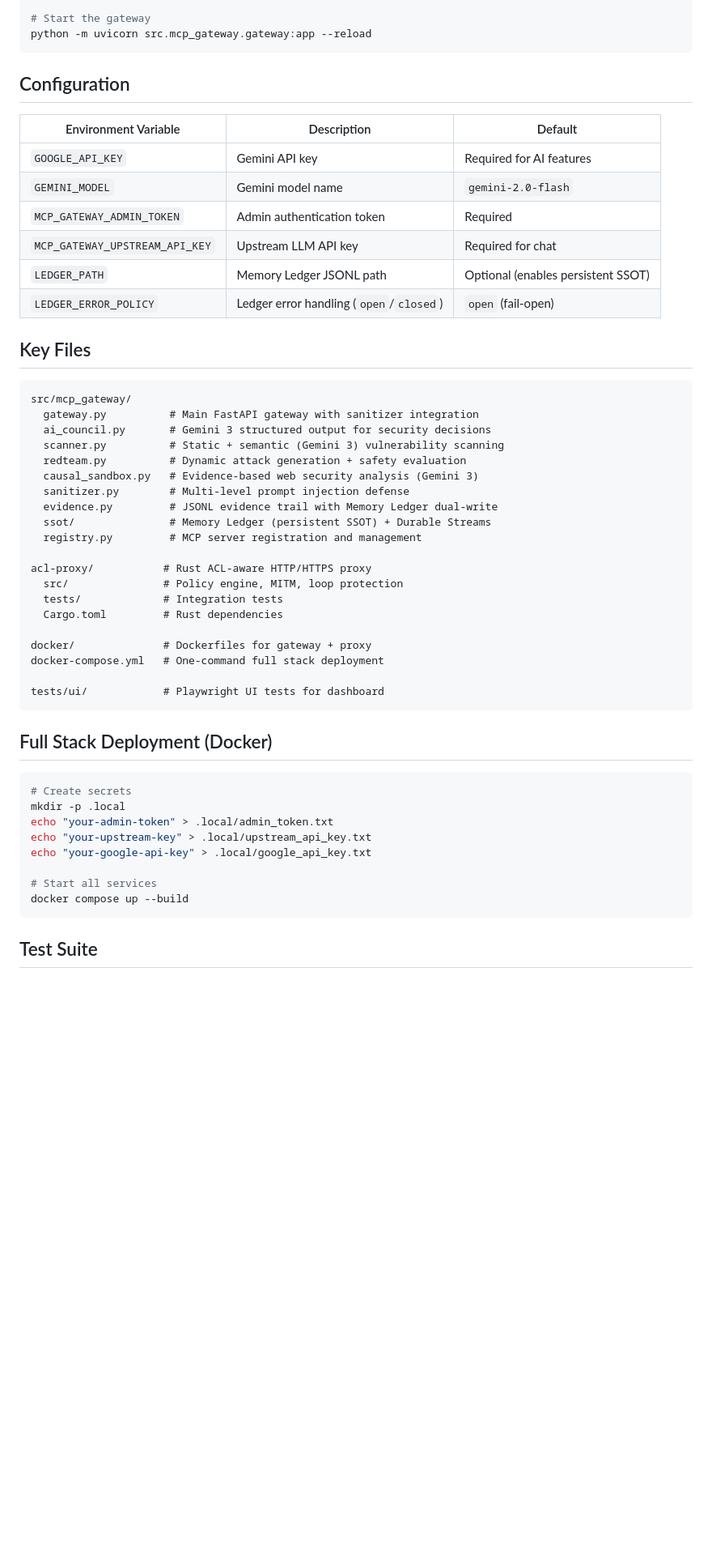
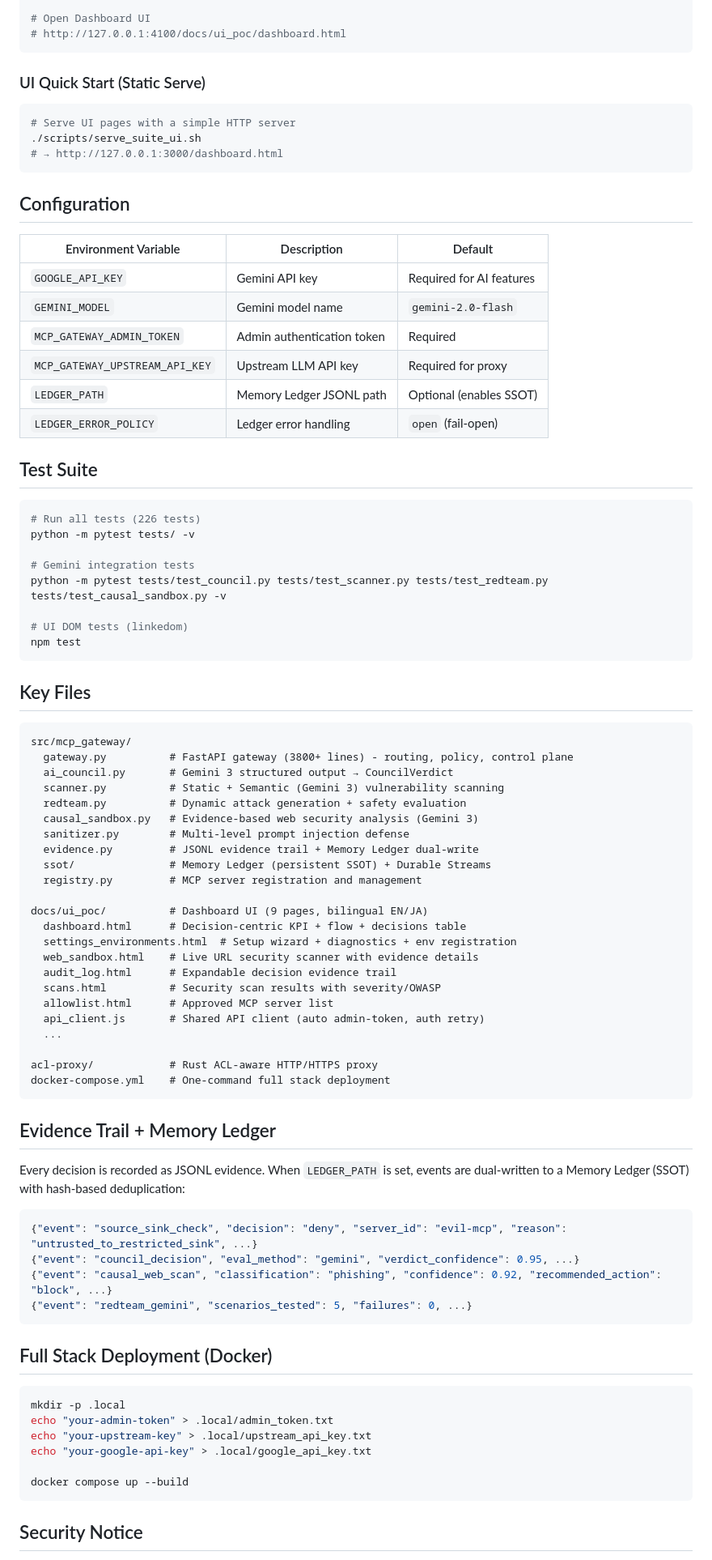
Before and after one commit to minorumochizuki2015-ship-it/mcp-gateway-gemini3, a Markdown page: README.md, the part around one of its changes. Shown at 81% size. Rendered like a GitHub page; blank space fills up the shorter version.

````diff
--- a/README.md
+++ b/README.md
@@ -73,6 +138,14 @@ python -m pytest tests/ -v
 
-# Start the gateway
-python -m uvicorn src.mcp_gateway.gateway:app --reload
+# Open Dashboard UI
+# http://127.0.0.1:4100/docs/ui_poc/dashboard.html
+```
+
+### UI Quick Start (Static Serve)
+
+```bash
+# Serve UI pages with a simple HTTP server
+./scripts/serve_suite_ui.sh
+# → http://127.0.0.1:3000/dashboard.html
 ```
 
 ## Configuration
@@ -82,47 +155,72 @@ python -m uvicorn src.mcp_gateway.gateway:app --reload
 | `GOOGLE_API_KEY` | Gemini API key | Required for AI features |
 | `GEMINI_MODEL` | Gemini model name | `gemini-2.0-flash` |
 | `MCP_GATEWAY_ADMIN_TOKEN` | Admin authentication token | Required |
-| `MCP_GATEWAY_UPSTREAM_API_KEY` | Upstream LLM API key | Required for chat |
-| `LEDGER_PATH` | Memory Ledger JSONL path | Optional (enables persistent SSOT) |
-| `LEDGER_ERROR_POLICY` | Ledger error handling (`open`/`closed`) | `open` (fail-open) |
+| `MCP_GATEWAY_UPSTREAM_API_KEY` | Upstream LLM API key | Required for proxy |
+| `LEDGER_PATH` | Memory Ledger JSONL path | Optional (enables SSOT) |
+| `LEDGER_ERROR_POLICY` | Ledger error handling | `open` (fail-open) |
+
+## Test Suite
+
+```bash
+# Run all tests (226 tests)
+python -m pytest tests/ -v
+
+# Gemini integration tests
+python -m pytest tests/test_council.py tests/test_scanner.py tests/test_redteam.py tests/test_causal_sandbox.py -v
+
+# UI DOM tests (linkedom)
+npm test
+```
 
 ## Key Files
 
 ```
 src/mcp_gateway/
-  gateway.py          # Main FastAPI gateway with sanitizer integration
-  ai_council.py       # Gemini 3 structured output for security decisions
-  scanner.py          # Static + semantic (Gemini 3) vulnerability scanning
+  gateway.py          # FastAPI gateway (3800+ lines) - routing, policy, control plane
+  ai_council.py       # Gemini 3 structured output → CouncilVerdict
+  scanner.py          # Static + Semantic (Gemini 3) vulnerability scanning
   redteam.py          # Dynamic attack generation + safety evaluation
   causal_sandbox.py   # Evidence-based web security analysis (Gemini 3)
   sanitizer.py        # Multi-level prompt injection defense
-  evidence.py         # JSONL evidence trail with Memory Ledger dual-write
+  evidence.py         # JSONL evidence trail + Memory Ledger dual-write
   ssot/               # Memory Ledger (persistent SSOT) + Durable Streams
   registry.py         # MCP server registration and management
 
-acl-proxy/           # Rust ACL-aware HTTP/HTTPS proxy
-  src/               # Policy engine, MITM, loop protection
-  tests/             # Integration tests
-  Cargo.toml         # Rust dependencies
+docs/ui_poc/          # Dashboard UI (9 pages, bilingual EN/JA)
+  dashboard.html      # Decision-centric KPI + flow + decisions table
+  settings_environments.html  # Setup wizard + diagnostics + env registration
+  web_sandbox.html    # Live URL security scanner with evidence details
+  audit_log.html      # Expandable decision evidence trail
+  scans.html          # Security scan results with severity/OWASP
+  allowlist.html      # Approved MCP server list
+  api_client.js       # Shared API client (auto admin-token, auth retry)
+  ...
 
-docker/              # Dockerfiles for gateway + proxy
-docker-compose.yml   # One-command full stack deployment
+acl-proxy/            # Rust ACL-aware HTTP/HTTPS proxy
+docker-compose.yml    # One-command full stack deployment
+```
 
-tests/ui/            # Playwright UI tests for dashboard
+## Evidence Trail + Memory Ledger
+
+Every decision is recorded as JSONL evidence. When `LEDGER_PATH` is set, events are dual-written to a Memory Ledger (SSOT) with hash-based deduplication:
+
+```json
+{"event": "source_sink_check", "decision": "deny", "server_id": "evil-mcp", "reason": "untrusted_to_restricted_sink", ...}
+{"event": "council_decision", "eval_method": "gemini", "verdict_confidence": 0.95, ...}
+{"event": "causal_web_scan", "classification": "phishing", "confidence": 0.92, "recommended_action": "block", ...}
+{"event": "redteam_gemini", "scenarios_tested": 5, "failures": 0, ...}
 ```
 
 ## Full Stack Deployment (Docker)
 
 ```bash
-# Create secrets
 mkdir -p .local
 echo "your-admin-token" > .local/admin_token.txt
 echo "your-upstream-key" > .local/upstream_api_key.txt
 echo "your-google-api-key" > .local/google_api_key.txt
 
-# Start all services
 docker compose up --build
 ```
 
-## Test Suite
+## Security Notice
 
````
Also changed, not shown: other parts of README.md (+109 -66 lines).
